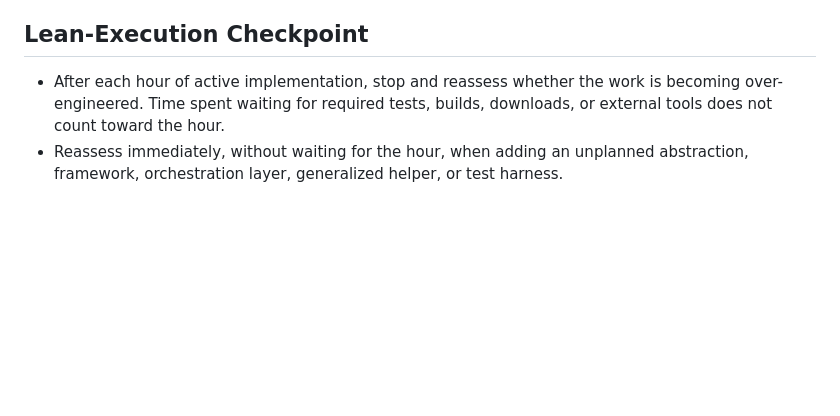
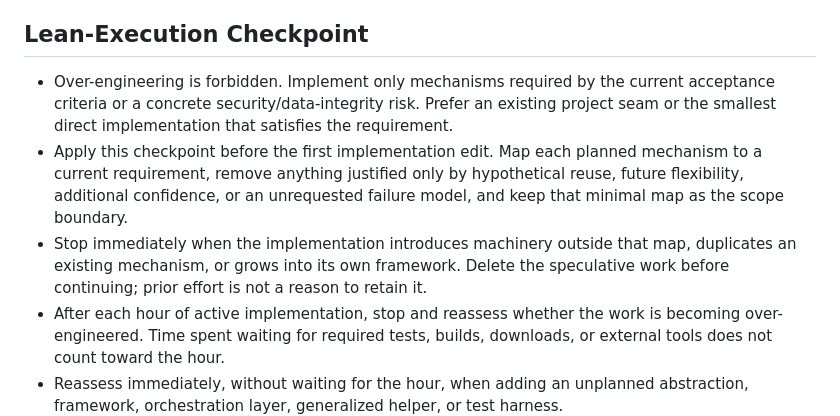
Before and after one commit to harlick-b/mjl-dolibarr-poc, a Markdown page: AGENTS.md, the part around the change. Rendered like a GitHub page; blank space fills up the shorter version.

Commit message:
Forbid over-engineering in agent work

```diff
--- a/AGENTS.md
+++ b/AGENTS.md
@@ -138,6 +138,18 @@ Lint command: Needs confirmation. Build command: Needs confirmation.
 
 ## Lean-Execution Checkpoint
 
+- Over-engineering is forbidden. Implement only mechanisms required by the
+  current acceptance criteria or a concrete security/data-integrity risk.
+  Prefer an existing project seam or the smallest direct implementation that
+  satisfies the requirement.
+- Apply this checkpoint before the first implementation edit. Map each planned
+  mechanism to a current requirement, remove anything justified only by
+  hypothetical reuse, future flexibility, additional confidence, or an
+  unrequested failure model, and keep that minimal map as the scope boundary.
+- Stop immediately when the implementation introduces machinery outside that
+  map, duplicates an existing mechanism, or grows into its own framework.
+  Delete the speculative work before continuing; prior effort is not a reason
+  to retain it.
 - After each hour of active implementation, stop and reassess whether the work
   is becoming over-engineered. Time spent waiting for required tests, builds,
   downloads, or external tools does not count toward the hour.
```
Also changed, not shown: tasks/lessons.md (+7 -6 lines).
